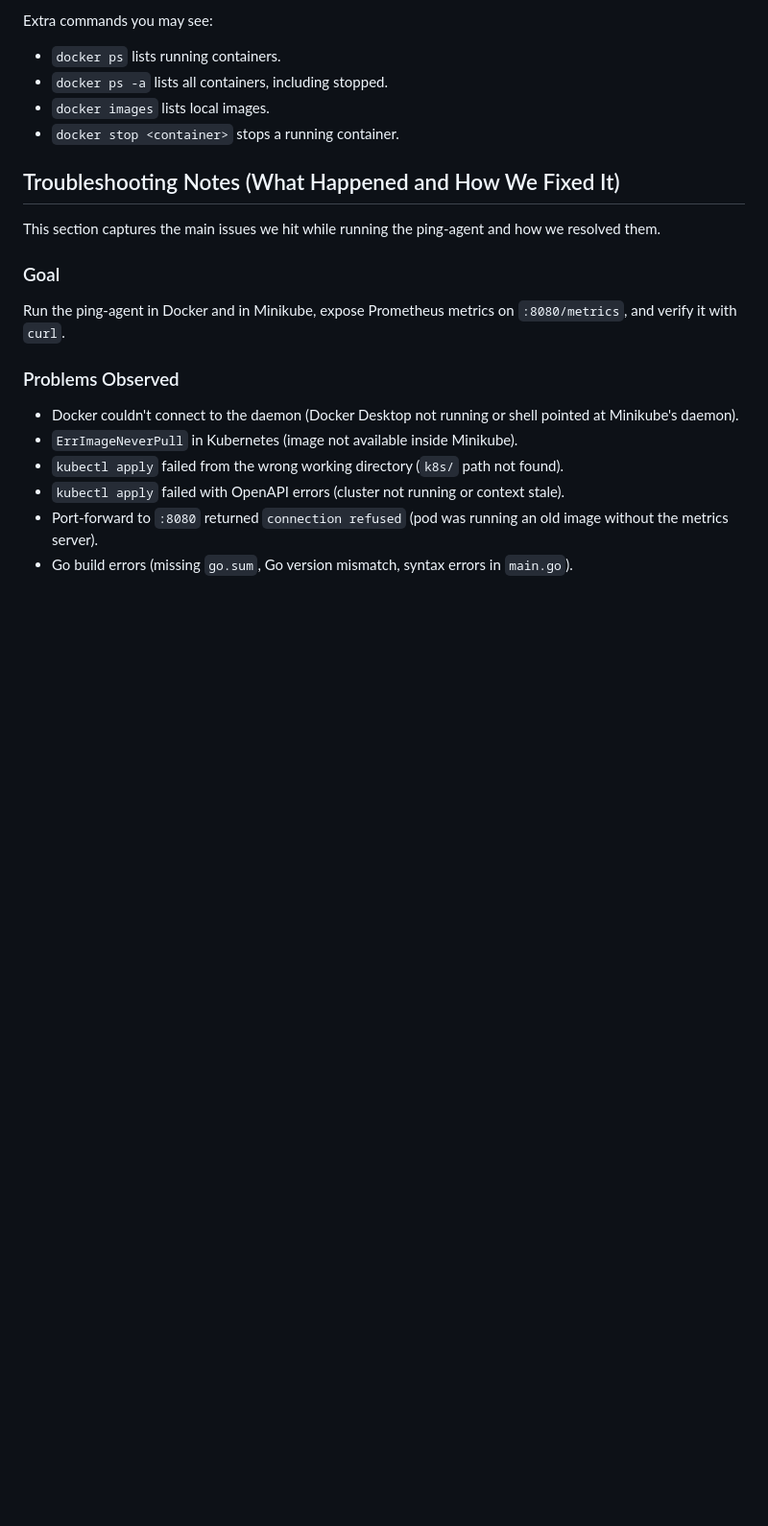
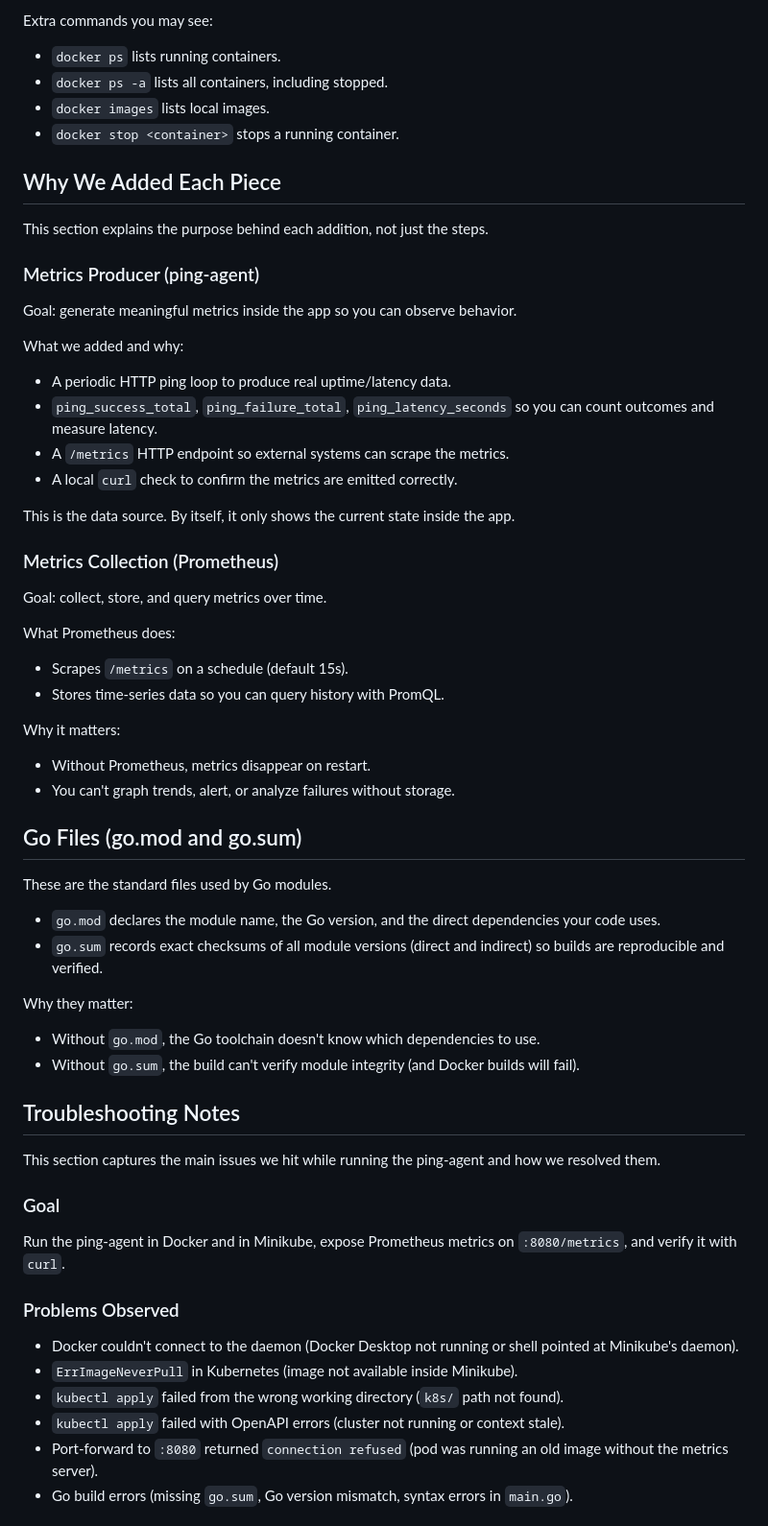
Before and after one commit to fattah247/UpTimePulse, a Markdown page: README.md, the part around one of its changes. Shown at 96% size. GitHub-like rendering; blank space fills up the shorter version.

```diff
--- a/README.md
+++ b/README.md
@@ -50,7 +88,42 @@ Extra commands you may see:
 - `docker images` lists local images.
 - `docker stop <container>` stops a running container.
 
-## Troubleshooting Notes (What Happened and How We Fixed It)
+## Why We Added Each Piece
+This section explains the purpose behind each addition, not just the steps.
+
+### Metrics Producer (ping-agent)
+Goal: generate meaningful metrics inside the app so you can observe behavior.
+
+What we added and why:
+- A periodic HTTP ping loop to produce real uptime/latency data.
+- `ping_success_total`, `ping_failure_total`, `ping_latency_seconds` so you can count outcomes and measure latency.
+- A `/metrics` HTTP endpoint so external systems can scrape the metrics.
+- A local `curl` check to confirm the metrics are emitted correctly.
+
+This is the data source. By itself, it only shows the current state inside the app.
+
+### Metrics Collection (Prometheus)
+Goal: collect, store, and query metrics over time.
+
+What Prometheus does:
+- Scrapes `/metrics` on a schedule (default 15s).
+- Stores time-series data so you can query history with PromQL.
+
+Why it matters:
+- Without Prometheus, metrics disappear on restart.
+- You can't graph trends, alert, or analyze failures without storage.
+
+## Go Files (go.mod and go.sum)
+These are the standard files used by Go modules.
+
+- `go.mod` declares the module name, the Go version, and the direct dependencies your code uses.
+- `go.sum` records exact checksums of all module versions (direct and indirect) so builds are reproducible and verified.
+
+Why they matter:
+- Without `go.mod`, the Go toolchain doesn't know which dependencies to use.
+- Without `go.sum`, the build can't verify module integrity (and Docker builds will fail).
+
+## Troubleshooting Notes
 This section captures the main issues we hit while running the ping-agent and how we resolved them.
 
 ### Goal
```
Also changed, not shown: other parts of README.md (+52 -14 lines).
